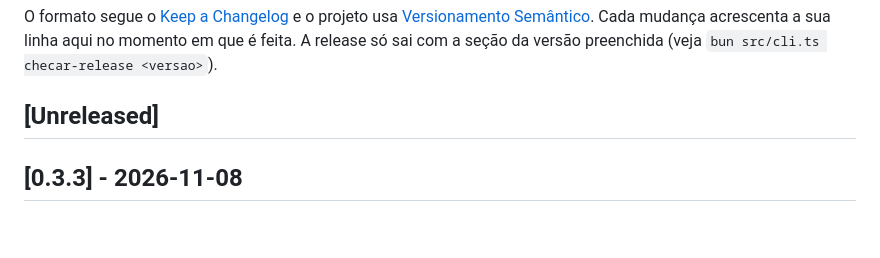
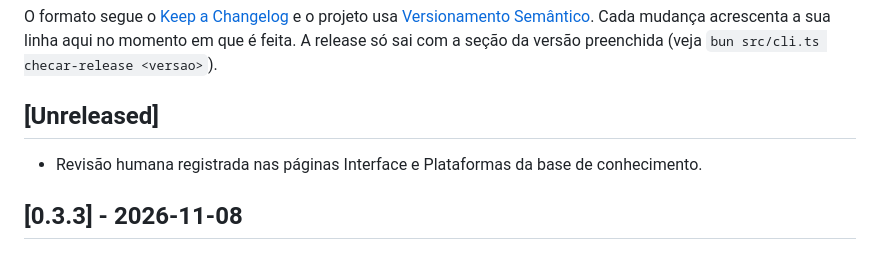
Before and after one commit to iagofrota/anvilore, a Markdown page: CHANGELOG.md, the part around the change. GitHub-like rendering; blank space fills up the shorter version.

Commit message:
docs(kb): register human review for interface and platforms (#74)

```diff
--- a/CHANGELOG.md
+++ b/CHANGELOG.md
@@ -8,6 +8,8 @@ aqui no momento em que é feita. A release só sai com a seção da versão pree
 `bun src/cli.ts checar-release <versao>`).
 
 ## [Unreleased]
+
+- Revisão humana registrada nas páginas Interface e Plataformas da base de conhecimento.
 
 ## [0.3.3] - 2026-11-08
 
```
Also changed, not shown: docs/knowledge_base/interface.md (+1 -0 lines), docs/knowledge_base/plataformas.md (+1 -0 lines).
